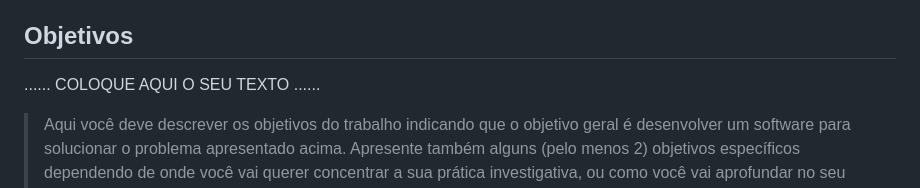
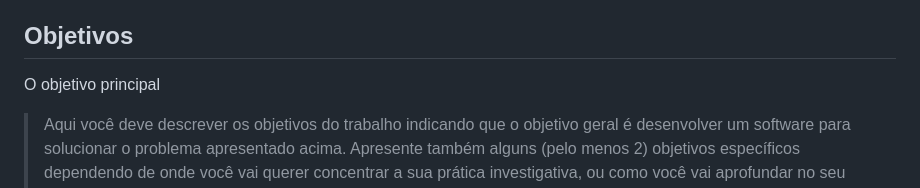
Before and after one commit to S9lva/pmg-es-2024-1-ti1-2401100-g7-saude-e-bem-estar, a Markdown page: docs/relatorio/Relatorio Tecnico - TEMPLATE.md, the part around the change. GitHub-like rendering.

Commit message:
Update Relatorio Tecnico - TEMPLATE.md
objetivo teste

```diff
--- a/docs/relatorio/Relatorio Tecnico - TEMPLATE.md
+++ b/docs/relatorio/Relatorio Tecnico - TEMPLATE.md
@@ -64,7 +64,7 @@ Há muitas pessoas que, por várias razões, negligenciam sua saúde e bem-estar
 
 ## Objetivos
 
-......  COLOQUE AQUI O SEU TEXTO ......
+O objetivo principal
 
 > Aqui você deve descrever os objetivos do trabalho indicando que o
 > objetivo geral é desenvolver um software para solucionar o problema
```
